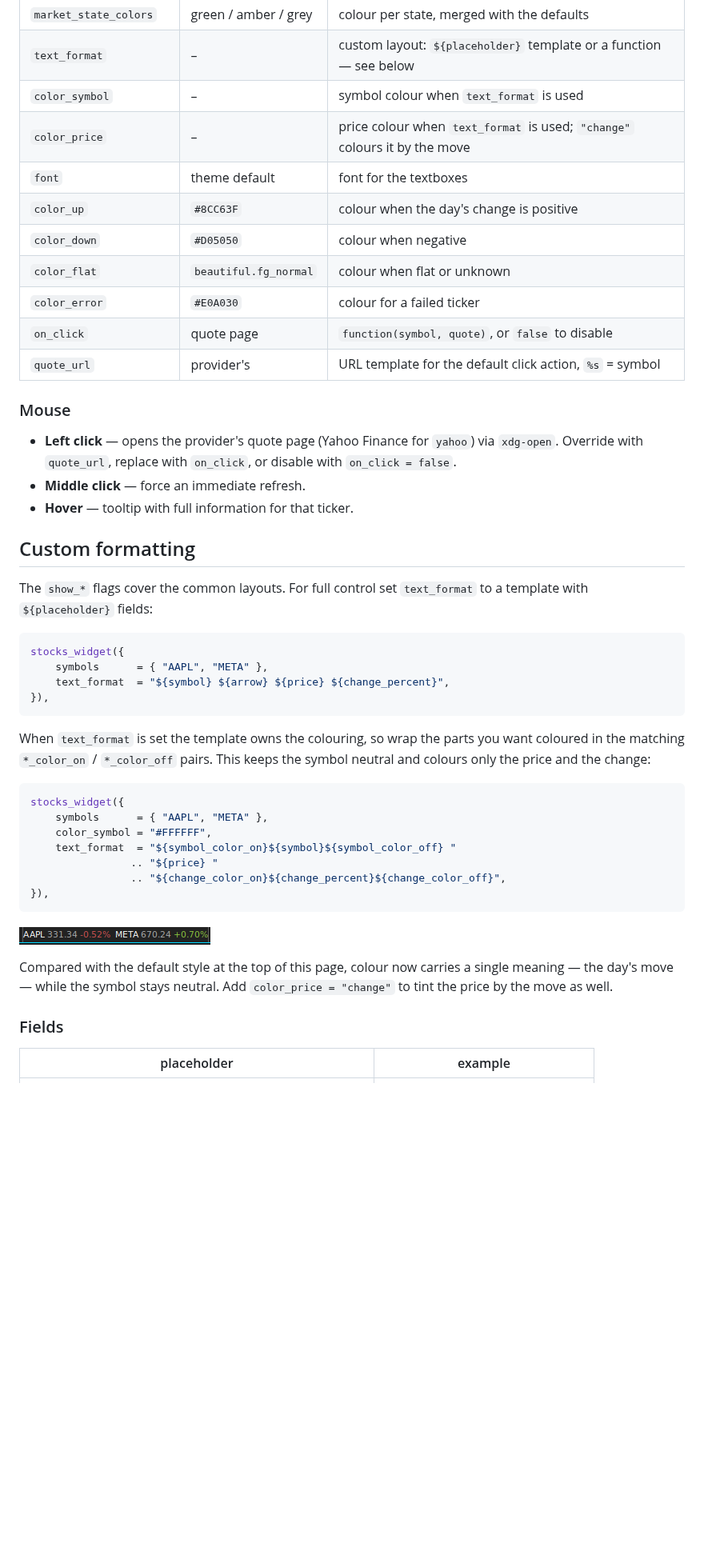
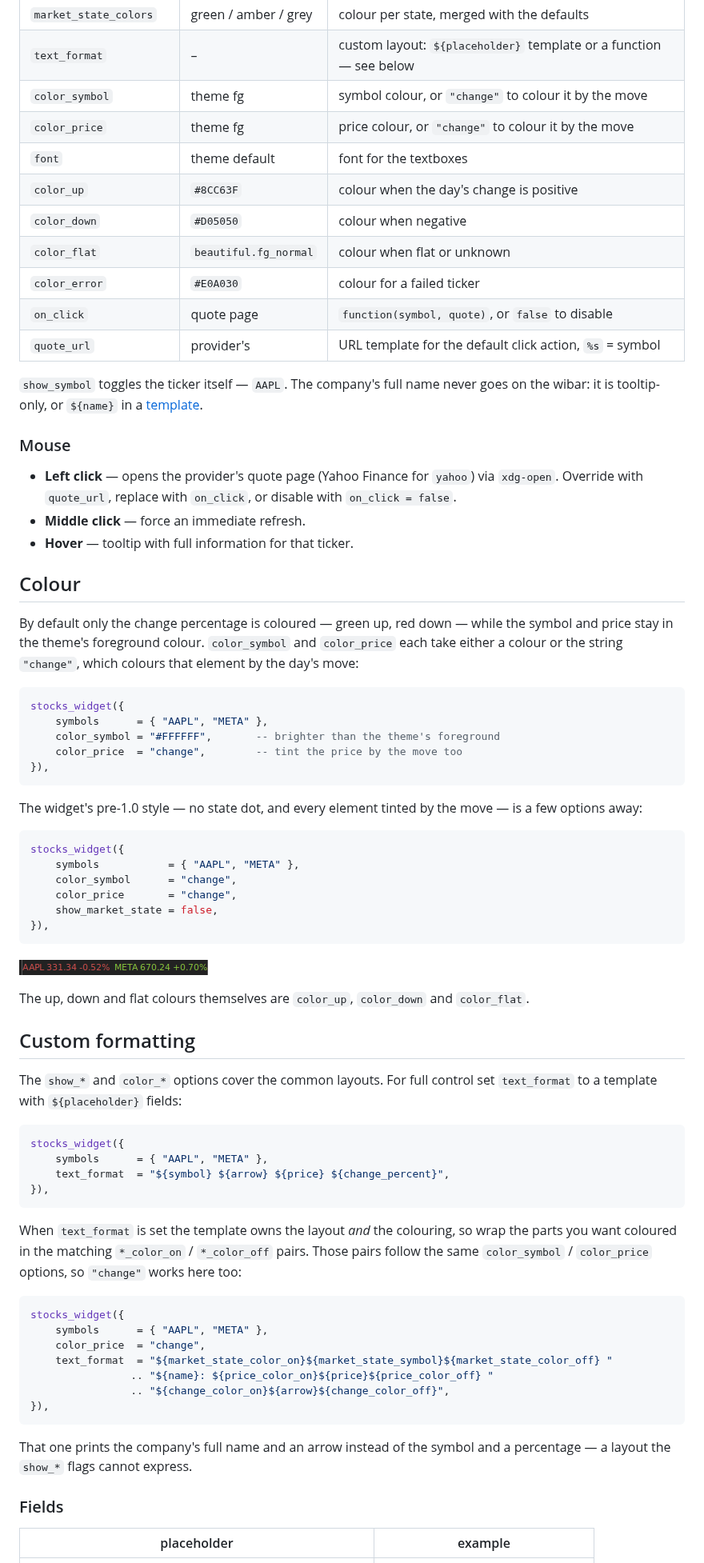
Before and after one commit to arjunadeltoso/awesomewm-stock-ticker, a Markdown page: README.md, the part around one of its changes. Shown at 80% size. Drawn GitHub-style; pictures changed too: screenshot-compact.png (added), screenshot-text-format.png (deleted); blank space fills up the shorter version.

Commit message:
Make the neutral-symbol style the default
The default layout coloured the whole line by the day's move: symbol, price
and percentage all green or all red. That spends colour -- the loudest signal
on a wibar -- restating something the percentage already says in words, and
leaves nothing to distinguish the parts from each other.

Each element is now coloured on its own. Only the change carries green/red;
symbol and price take the theme's foreground colour, so colour on the bar
means exactly one thing. This was already reachable through text_format and
was documented as the nicer style there, which is an odd thing to say about
a layout the widget does not ship.

show_name defaults to true to go with it, since a lone price is ambiguous as
soon as there are two tickers. The old look stays one option away:

    color_symbol      = "change",
    color_price       = "change",
    show_market_state = false,

color_symbol and color_price are no longer template-only -- they apply to
both layouts, and both accept "change" as well as a literal colour. Only
color_price took "change" before, and only under text_format.

show_name is renamed to show_symbol, with no alias. It never had anything to
do with the company name: it toggles the ticker, AAPL, while the name field
(Apple Inc.) is tooltip-only. The old name also read as the odd one out next
to color_symbol, which colours the very thing it toggles.

The screenshot of the old style is kept as screenshot-compact.png,
illustrating that configuration in the new Colour section; the top-of-README
screenshot now shows the default. screenshot-text-format.png is dropped: it
demonstrated the white-symbol layout, which is what the widget does by
default now.

````diff
--- a/README.md
+++ b/README.md
@@ -112,8 +116,8 @@ stocks_widget({ symbols = { "BTC-USD" }, refresh_closed = 60 }),
 | `market_state_symbols` | `● ◐ ◑ ○` | symbol per state — see [Market state](#market-state) |
 | `market_state_colors` | green / amber / grey | colour per state, merged with the defaults |
 | `text_format` | – | custom layout: `${placeholder}` template or a function — see below |
-| `color_symbol` | – | symbol colour when `text_format` is used |
-| `color_price` | – | price colour when `text_format` is used; `"change"` colours it by the move |
+| `color_symbol` | theme fg | symbol colour, or `"change"` to colour it by the move |
+| `color_price` | theme fg | price colour, or `"change"` to colour it by the move |
 | `font` | theme default | font for the textboxes |
 | `color_up` | `#8CC63F` | colour when the day's change is positive |
 | `color_down` | `#D05050` | colour when negative |
@@ -121,6 +125,10 @@ stocks_widget({ symbols = { "BTC-USD" }, refresh_closed = 60 }),
 | `color_error` | `#E0A030` | colour for a failed ticker |
 | `on_click` | quote page | `function(symbol, quote)`, or `false` to disable |
 | `quote_url` | provider's | URL template for the default click action, `%s` = symbol |
+
+`show_symbol` toggles the ticker itself — `AAPL`. The company's full name never
+goes on the wibar: it is tooltip-only, or `${name}` in a
+[template](#custom-formatting).
 
 ### Mouse
 
@@ -130,10 +138,42 @@ stocks_widget({ symbols = { "BTC-USD" }, refresh_closed = 60 }),
 - **Middle click** — force an immediate refresh.
 - **Hover** — tooltip with full information for that ticker.
 
+## Colour
+
+By default only the change percentage is coloured — green up, red down — while
+the symbol and price stay in the theme's foreground colour. `color_symbol` and
+`color_price` each take either a colour or the string `"change"`, which colours
+that element by the day's move:
+
+```lua
+stocks_widget({
+    symbols      = { "AAPL", "META" },
+    color_symbol = "#FFFFFF",       -- brighter than the theme's foreground
+    color_price  = "change",        -- tint the price by the move too
+}),
+```
+
+The widget's pre-1.0 style — no state dot, and every element tinted by the
+move — is a few options away:
+
+```lua
+stocks_widget({
+    symbols           = { "AAPL", "META" },
+    color_symbol      = "change",
+    color_price       = "change",
+    show_market_state = false,
+}),
+```
+
+![Symbol, price and change all coloured by the move](screenshot-compact.png)
+
+The up, down and flat colours themselves are `color_up`, `color_down` and
+`color_flat`.
+
 ## Custom formatting
 
-The `show_*` flags cover the common layouts. For full control set `text_format`
-to a template with `${placeholder}` fields:
+The `show_*` and `color_*` options cover the common layouts. For full control
+set `text_format` to a template with `${placeholder}` fields:
 
 ```lua
 stocks_widget({
@@ -142,25 +182,23 @@ stocks_widget({
 }),
 ```
 
-When `text_format` is set the template owns the colouring, so wrap the parts you
-want coloured in the matching `*_color_on` / `*_color_off` pairs. This keeps the
-symbol neutral and colours only the price and the change:
+When `text_format` is set the template owns the layout *and* the colouring, so
+wrap the parts you want coloured in the matching `*_color_on` / `*_color_off`
+pairs. Those pairs follow the same `color_symbol` / `color_price` options, so
+`"change"` works here too:
 
 ```lua
 stocks_widget({
     symbols      = { "AAPL", "META" },
-    color_symbol = "#FFFFFF",
-    text_format  = "${symbol_color_on}${symbol}${symbol_color_off} "
-                .. "${price} "
-                .. "${change_color_on}${change_percent}${change_color_off}",
+    color_price  = "change",
+    text_format  = "${market_state_color_on}${market_state_symbol}${market_state_color_off} "
+                .. "${name}: ${price_color_on}${price}${price_color_off} "
+                .. "${change_color_on}${arrow}${change_color_off}",
 }),
 ```
 
-![White symbol, coloured change](screenshot-text-format.png)
-
-Compared with the default style at the top of this page, colour now carries a
-single meaning — the day's move — while the symbol stays neutral. Add
-`color_price = "change"` to tint the price by the move as well.
+That one prints the company's full name and an arrow instead of the symbol and
+a percentage — a layout the `show_*` flags cannot express.
 
 ### Fields
 
````
Also changed, not shown: other parts of README.md (+10 -6 lines), screenshot.png, 1 other file.
